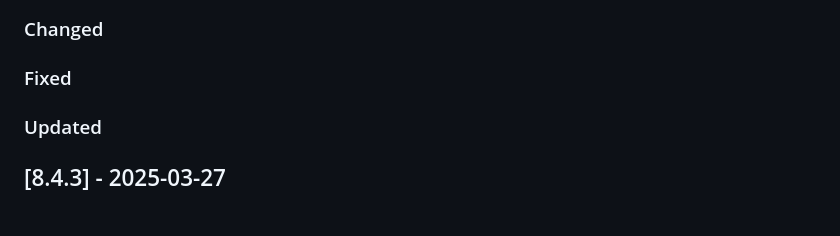
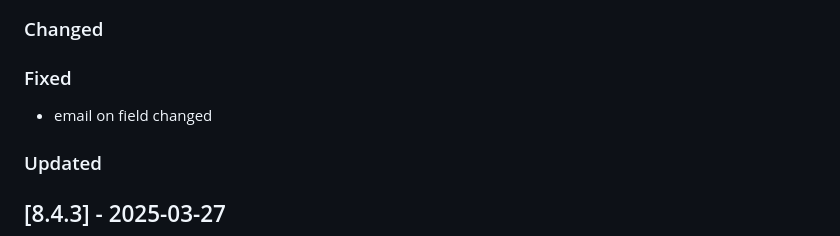
Before and after one commit to Tsjippy/forms, a Markdown page: CHANGELOG.md, the part around the change. Drawn GitHub-style.

Commit message:
Update changelog with commit message

```diff
--- a/CHANGELOG.md
+++ b/CHANGELOG.md
@@ -6,6 +6,7 @@
 ### Changed
 
 ### Fixed
+- email on field changed
 
 ### Updated
 
```
